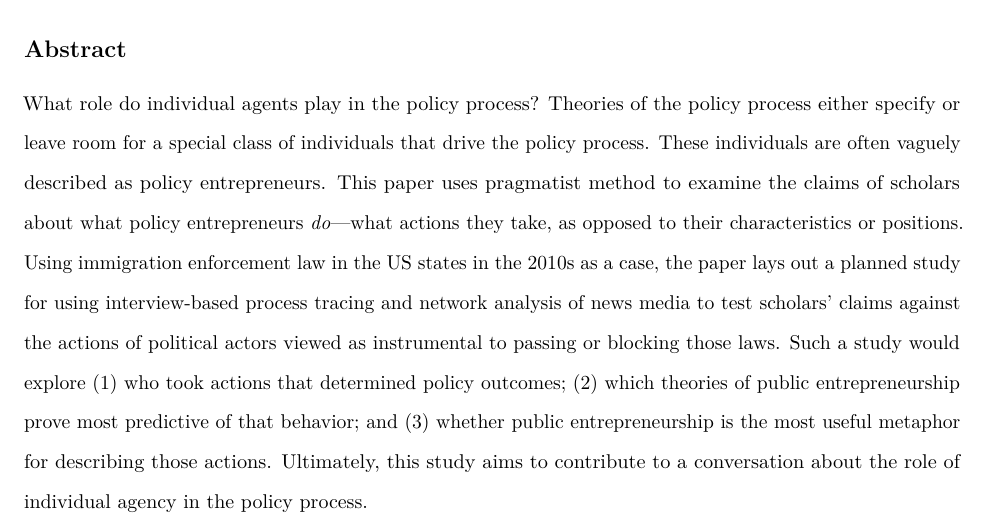
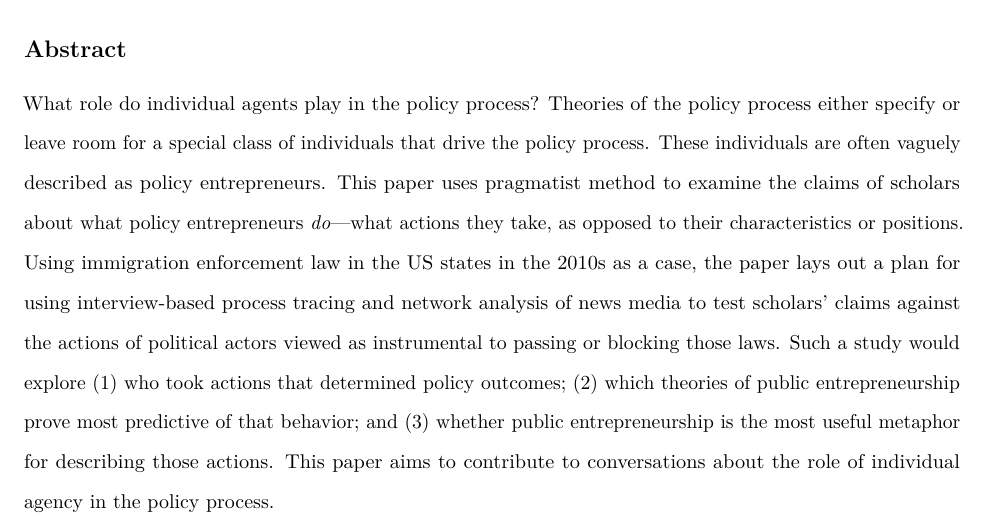
Before and after one commit to markchand/jonespaper, an R Markdown document (Mark Hand - Agents of Change.Rmd): part of page 1 of 17, cut so that both start at the same text. Rendered offline with R 4.5, knitr and Pandoc, then LaTeX, with nearby package versions.

Commit message:
Getting close

```diff
--- a/Mark Hand - Agents of Change.Rmd
+++ b/Mark Hand - Agents of Change.Rmd
@@ -11,7 +11,7 @@ header-includes:
 ---
 
 ## Abstract
-What role do individual agents play in the policy process? Theories of the policy process either specify or leave room for a special class of individuals that drive the policy process. These individuals are often vaguely described as policy entrepreneurs. This paper uses pragmatist method to examine the claims of scholars about what policy entrepreneurs _do_---what actions they take, as opposed to their characteristics or positions. Using immigration enforcement law in the US states in the 2010s as a case, the paper lays out a planned study for using interview-based process tracing and network analysis of news media to test scholars' claims against the actions of political actors viewed as instrumental to passing or blocking those laws. Such a study would explore (1) who took actions that determined policy outcomes; (2) which theories of public entrepreneurship prove most predictive of that behavior; and (3) whether public entrepreneurship is the most useful metaphor for describing those actions. Ultimately, this study aims to contribute to a conversation about the role of individual agency in the policy process.
+What role do individual agents play in the policy process? Theories of the policy process either specify or leave room for a special class of individuals that drive the policy process. These individuals are often vaguely described as policy entrepreneurs. This paper uses pragmatist method to examine the claims of scholars about what policy entrepreneurs _do_---what actions they take, as opposed to their characteristics or positions. Using immigration enforcement law in the US states in the 2010s as a case, the paper lays out a plan for using interview-based process tracing and network analysis of news media to test scholars' claims against the actions of political actors viewed as instrumental to passing or blocking those laws. Such a study would explore (1) who took actions that determined policy outcomes; (2) which theories of public entrepreneurship prove most predictive of that behavior; and (3) whether public entrepreneurship is the most useful metaphor for describing those actions. This paper aims to contribute to conversations about the role of individual agency in the policy process.
 
 \newpage
 ## Structure and Agency in Policy Science
```
Also changed, not shown: Mark_Hand_-_Agents_of_Change.pdf.
